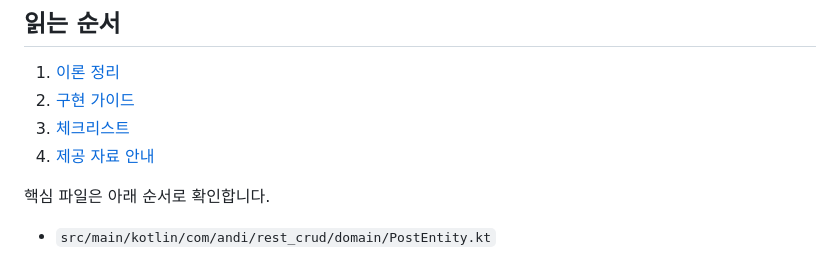
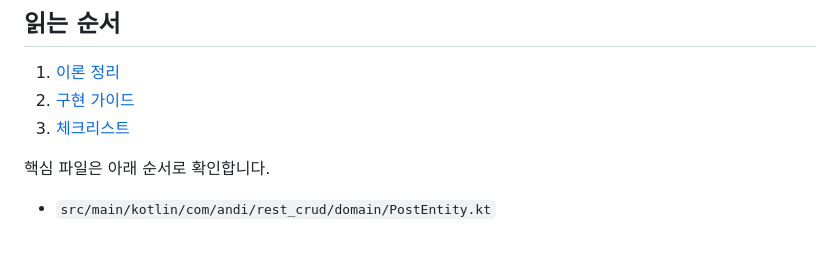
Before and after one commit to stdiodh/spring-boot-db-access-lab, a Markdown page: README.md, the part around the change. GitHub-like rendering.

```diff
--- a/README.md
+++ b/README.md
@@ -32,7 +32,6 @@ git checkout -b <이름>
 1. [이론 정리](./docs/theory.md)
 2. [구현 가이드](./docs/implementation.md)
 3. [체크리스트](./docs/checklist.md)
-4. [제공 자료 안내](./docs/assets.md)
 
 핵심 파일은 아래 순서로 확인합니다.
 
```
Also changed, not shown: docs/answer-guide.md (deleted, +0 -20 lines), docs/assets.md (deleted, +0 -24 lines).
